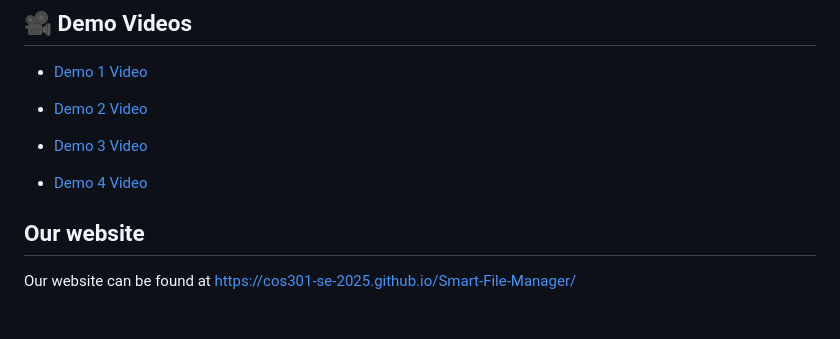
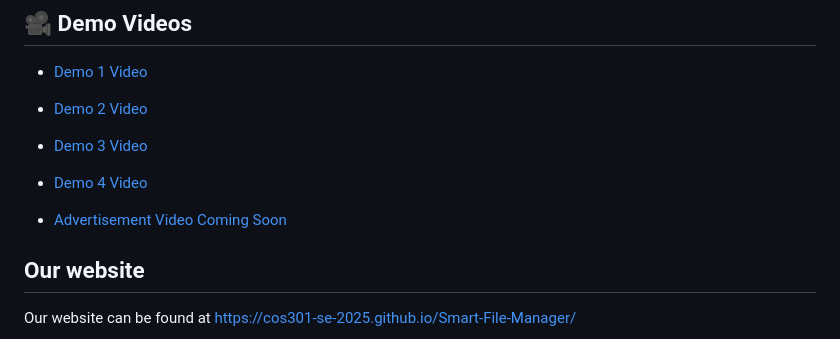
Before and after one commit to COS301-SE-2025/Smart-File-Manager, a Markdown page: README.md, the part around the change. Rendered like a GitHub page; blank space fills up the shorter version.

```diff
--- a/README.md
+++ b/README.md
@@ -42,6 +42,8 @@ Smart File Manager (SFM) is a digital housekeeper that uses metadata, natural la
 - [Demo 3 Video](https://drive.google.com/file/d/1k8QrDCzxmoQ0MvWkq4EAaTX5V6fvfJ1O/view?usp=sharing)
 
 - [Demo 4 Video](https://drive.google.com/file/d/1oBVasf6K1U3SB-TBgP_oUYYOF4qZcHMO/view?usp=drive_link)
+
+- [Advertisement Video Coming Soon]()
 
 ## Our website
 Our website can be found at https://cos301-se-2025.github.io/Smart-File-Manager/
```
